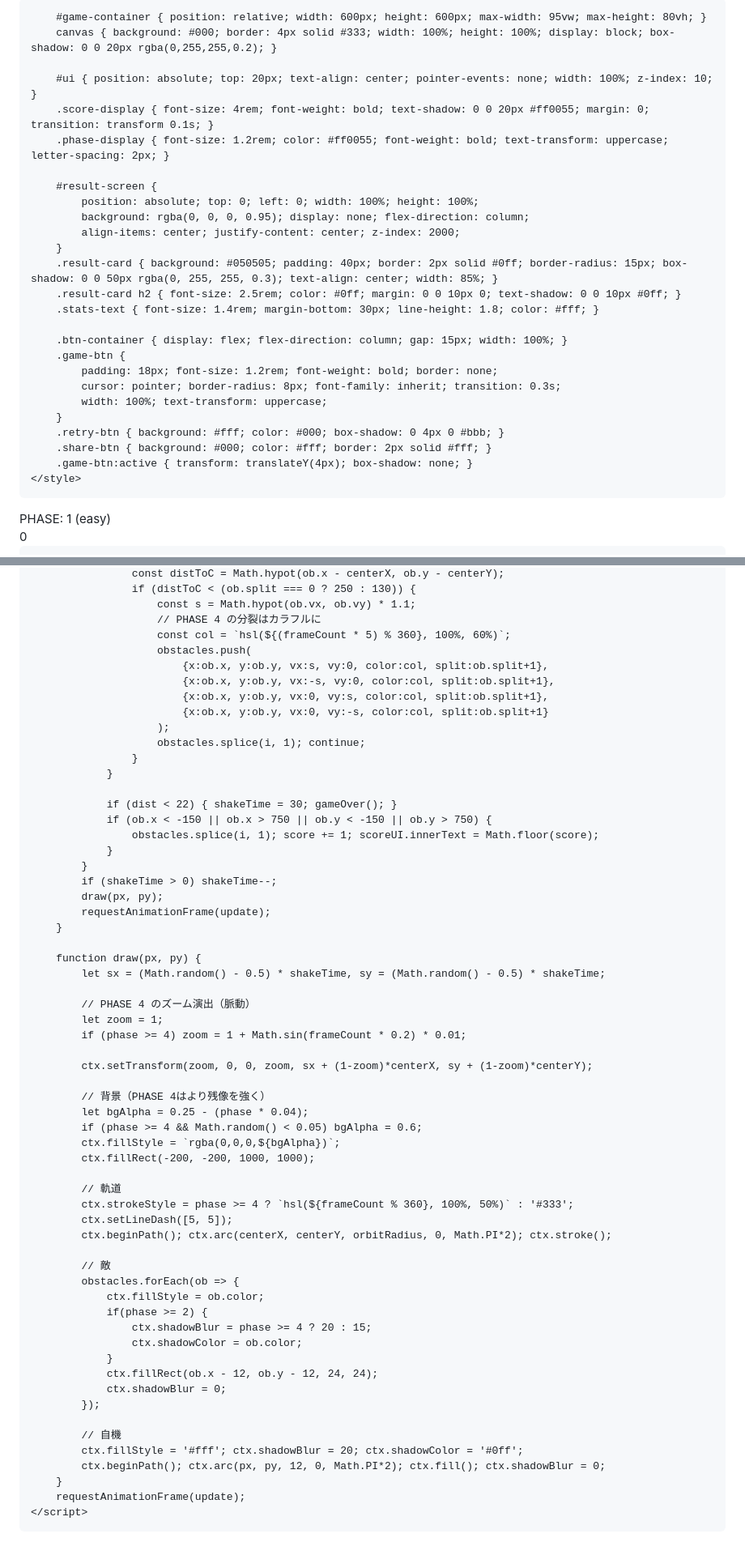
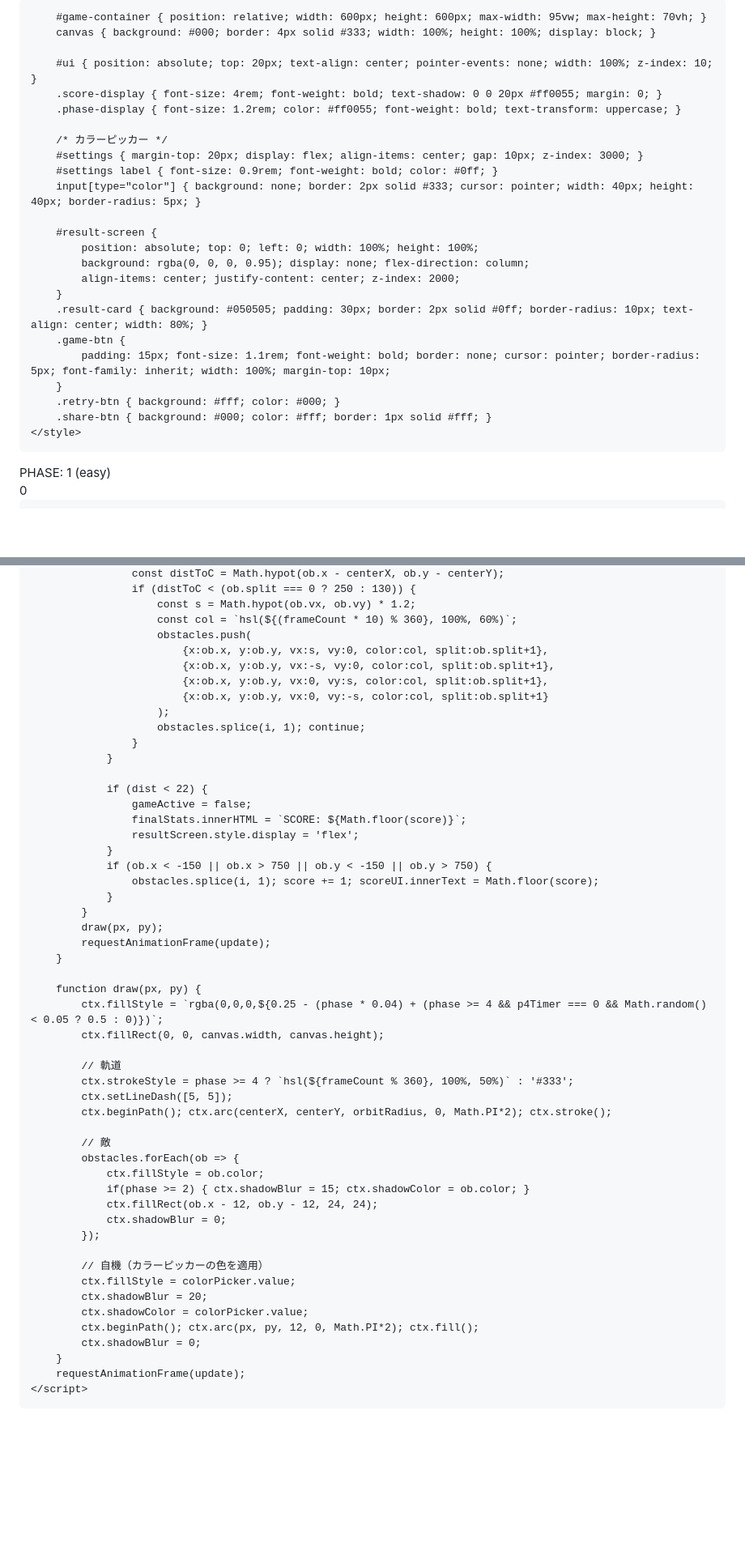
Before and after one commit to soulkin19/Game, a Markdown page: README.md, 2 parts joined by grey strips. Shown at 81% size. GitHub-like rendering; blank space fills up the shorter version.

```diff
--- a/README.md
+++ b/README.md
@@ -5,33 +5,31 @@
     <title>HEXAGON HELL -CHAOS-</title>
     <style>
         * { touch-action: none; -webkit-tap-highlight-color: transparent; outline: none; box-sizing: border-box; }
-        body { margin: 0; background: #000; color: #fff; font-family: 'Courier New', monospace; overflow: hidden; display: flex; align-items: center; justify-content: center; height: 100vh; width: 100%; position: fixed; }
+        body { margin: 0; background: #000; color: #fff; font-family: 'Courier New', monospace; overflow: hidden; display: flex; flex-direction: column; align-items: center; justify-content: center; height: 100vh; width: 100%; position: fixed; }
 
-        #game-container { position: relative; width: 600px; height: 600px; max-width: 95vw; max-height: 80vh; }
-        canvas { background: #000; border: 4px solid #333; width: 100%; height: 100%; display: block; box-shadow: 0 0 20px rgba(0,255,255,0.2); }
+        #game-container { position: relative; width: 600px; height: 600px; max-width: 95vw; max-height: 70vh; }
+        canvas { background: #000; border: 4px solid #333; width: 100%; height: 100%; display: block; }
 
         #ui { position: absolute; top: 20px; text-align: center; pointer-events: none; width: 100%; z-index: 10; }
-        .score-display { font-size: 4rem; font-weight: bold; text-shadow: 0 0 20px #ff0055; margin: 0; transition: transform 0.1s; }
-        .phase-display { font-size: 1.2rem; color: #ff0055; font-weight: bold; text-transform: uppercase; letter-spacing: 2px; }
+        .score-display { font-size: 4rem; font-weight: bold; text-shadow: 0 0 20px #ff0055; margin: 0; }
+        .phase-display { font-size: 1.2rem; color: #ff0055; font-weight: bold; text-transform: uppercase; }
+
+        /* カラーピッカー */
+        #settings { margin-top: 20px; display: flex; align-items: center; gap: 10px; z-index: 3000; }
+        #settings label { font-size: 0.9rem; font-weight: bold; color: #0ff; }
+        input[type="color"] { background: none; border: 2px solid #333; cursor: pointer; width: 40px; height: 40px; border-radius: 5px; }
 
         #result-screen {
             position: absolute; top: 0; left: 0; width: 100%; height: 100%;
             background: rgba(0, 0, 0, 0.95); display: none; flex-direction: column;
             align-items: center; justify-content: center; z-index: 2000;
         }
-        .result-card { background: #050505; padding: 40px; border: 2px solid #0ff; border-radius: 15px; box-shadow: 0 0 50px rgba(0, 255, 255, 0.3); text-align: center; width: 85%; }
-        .result-card h2 { font-size: 2.5rem; color: #0ff; margin: 0 0 10px 0; text-shadow: 0 0 10px #0ff; }
-        .stats-text { font-size: 1.4rem; margin-bottom: 30px; line-height: 1.8; color: #fff; }
-
-        .btn-container { display: flex; flex-direction: column; gap: 15px; width: 100%; }
+        .result-card { background: #050505; padding: 30px; border: 2px solid #0ff; border-radius: 10px; text-align: center; width: 80%; }
         .game-btn {
-            padding: 18px; font-size: 1.2rem; font-weight: bold; border: none;
-            cursor: pointer; border-radius: 8px; font-family: inherit; transition: 0.3s;
-            width: 100%; text-transform: uppercase;
+            padding: 15px; font-size: 1.1rem; font-weight: bold; border: none; cursor: pointer; border-radius: 5px; font-family: inherit; width: 100%; margin-top: 10px;
         }
-        .retry-btn { background: #fff; color: #000; box-shadow: 0 4px 0 #bbb; }
-        .share-btn { background: #000; color: #fff; border: 2px solid #fff; }
-        .game-btn:active { transform: translateY(4px); box-shadow: none; }
+        .retry-btn { background: #fff; color: #000; }
+        .share-btn { background: #000; color: #fff; border: 1px solid #fff; }
     </style>
 </head>
 <body>
@@ -156,8 +146,7 @@
                     const distToC = Math.hypot(ob.x - centerX, ob.y - centerY);
                     if (distToC < (ob.split === 0 ? 250 : 130)) {
-                        const s = Math.hypot(ob.vx, ob.vy) * 1.1;
-                        // PHASE 4 の分裂はカラフルに
-                        const col = `hsl(${(frameCount * 5) % 360}, 100%, 60%)`;
+                        const s = Math.hypot(ob.vx, ob.vy) * 1.2;
+                        const col = `hsl(${(frameCount * 10) % 360}, 100%, 60%)`;
                         obstacles.push(
                             {x:ob.x, y:ob.y, vx:s, vy:0, color:col, split:ob.split+1},
                             {x:ob.x, y:ob.y, vx:-s, vy:0, color:col, split:ob.split+1},
@@ -168,30 +157,22 @@
                     }
                 }
 
-                if (dist < 22) { shakeTime = 30; gameOver(); }
+                if (dist < 22) {
+                    gameActive = false;
+                    finalStats.innerHTML = `SCORE: ${Math.floor(score)}`;
+                    resultScreen.style.display = 'flex';
+                }
                 if (ob.x < -150 || ob.x > 750 || ob.y < -150 || ob.y > 750) {
                     obstacles.splice(i, 1); score += 1; scoreUI.innerText = Math.floor(score);
                 }
             }
-            if (shakeTime > 0) shakeTime--;
             draw(px, py);
             requestAnimationFrame(update);
         }
 
         function draw(px, py) {
-            let sx = (Math.random() - 0.5) * shakeTime, sy = (Math.random() - 0.5) * shakeTime;
-
-            // PHASE 4 のズーム演出（脈動）
-            let zoom = 1;
-            if (phase >= 4) zoom = 1 + Math.sin(frameCount * 0.2) * 0.01;
-
-            ctx.setTransform(zoom, 0, 0, zoom, sx + (1-zoom)*centerX, sy + (1-zoom)*centerY);
-
-            // 背景（PHASE 4はより残像を強く）
-            let bgAlpha = 0.25 - (phase * 0.04);
-            if (phase >= 4 && Math.random() < 0.05) bgAlpha = 0.6;
-            ctx.fillStyle = `rgba(0,0,0,${bgAlpha})`;
-            ctx.fillRect(-200, -200, 1000, 1000);
+            ctx.fillStyle = `rgba(0,0,0,${0.25 - (phase * 0.04) + (phase >= 4 && p4Timer === 0 && Math.random() < 0.05 ? 0.5 : 0)})`;
+            ctx.fillRect(0, 0, canvas.width, canvas.height);
 
             // 軌道
             ctx.strokeStyle = phase >= 4 ? `hsl(${frameCount % 360}, 100%, 50%)` : '#333';
@@ -201,17 +182,17 @@
             // 敵
             obstacles.forEach(ob => {
                 ctx.fillStyle = ob.color;
-                if(phase >= 2) {
-                    ctx.shadowBlur = phase >= 4 ? 20 : 15;
-                    ctx.shadowColor = ob.color;
-                }
+                if(phase >= 2) { ctx.shadowBlur = 15; ctx.shadowColor = ob.color; }
                 ctx.fillRect(ob.x - 12, ob.y - 12, 24, 24);
                 ctx.shadowBlur = 0;
             });
 
-            // 自機
-            ctx.fillStyle = '#fff'; ctx.shadowBlur = 20; ctx.shadowColor = '#0ff';
-            ctx.beginPath(); ctx.arc(px, py, 12, 0, Math.PI*2); ctx.fill(); ctx.shadowBlur = 0;
+            // 自機（カラーピッカーの色を適用）
+            ctx.fillStyle = colorPicker.value;
+            ctx.shadowBlur = 20;
+            ctx.shadowColor = colorPicker.value;
+            ctx.beginPath(); ctx.arc(px, py, 12, 0, Math.PI*2); ctx.fill();
+            ctx.shadowBlur = 0;
         }
         requestAnimationFrame(update);
     </script>
```
Also changed, not shown: other parts of README.md (+38 -46 lines).
